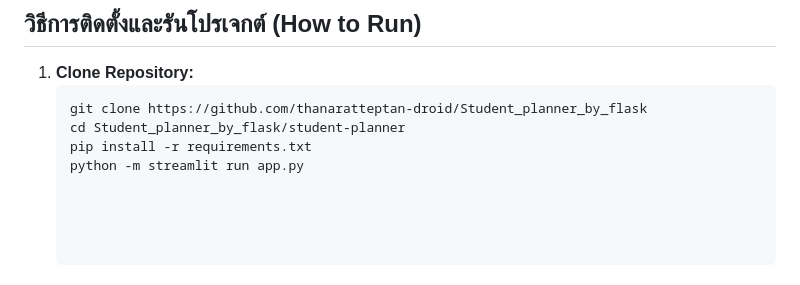
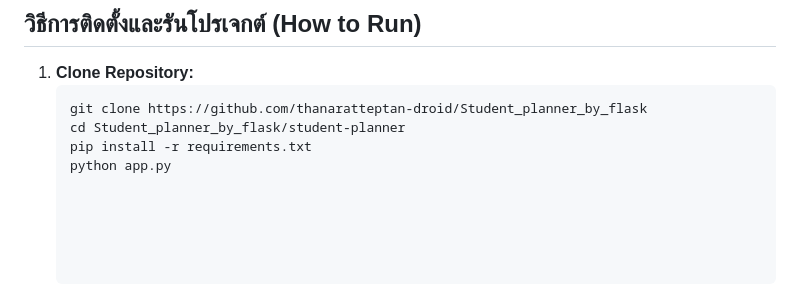
Before and after one commit to thanaratteptan-droid/Student_planner_by_flask, a Markdown page: README.md, the part around the change. Rendered like a GitHub page.

Commit message:
Update README with project details and features

```diff
--- a/README.md
+++ b/README.md
@@ -59,4 +59,4 @@
    git clone https://github.com/thanaratteptan-droid/Student_planner_by_flask
    cd Student_planner_by_flask/student-planner
    pip install -r requirements.txt
-   python -m streamlit run app.py
+   python app.py
```
